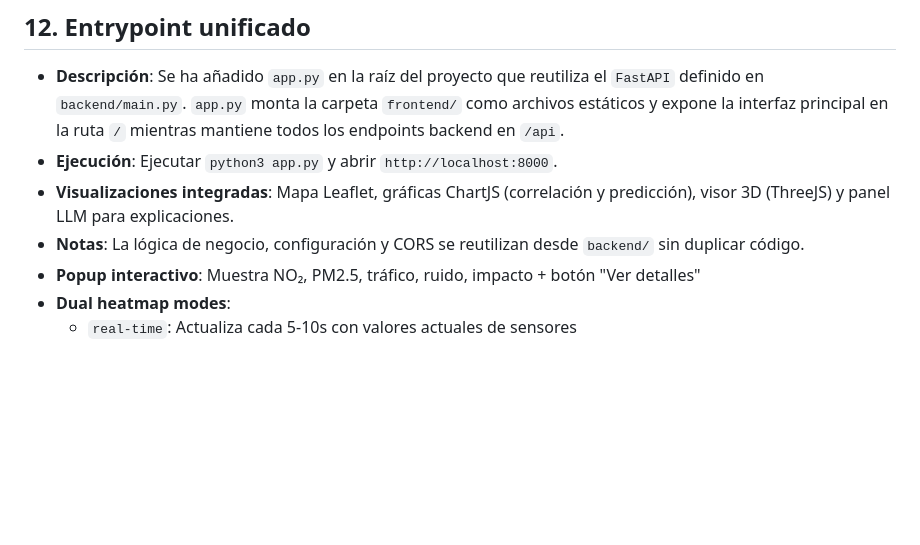
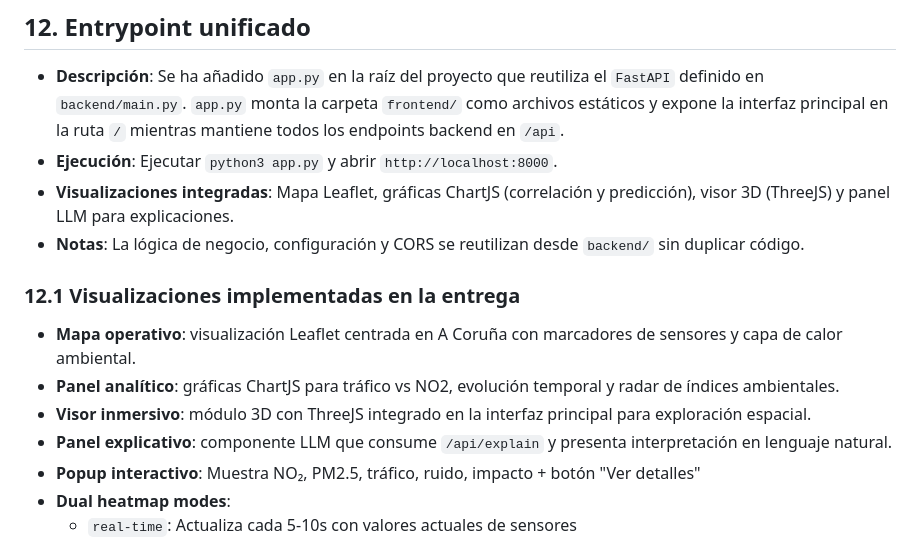
Before and after one commit to Sorayarguez/urbanpulse-coruna, a Markdown page: docs/PRD.md, the part around the change. Drawn GitHub-style; blank space fills up the shorter version.

```diff
--- a/docs/PRD.md
+++ b/docs/PRD.md
@@ -405,6 +405,13 @@ Implementar frontend web responsivo mobile-first que ofrezca visualización inte
 - **Ejecución**: Ejecutar `python3 app.py` y abrir `http://localhost:8000`.
 - **Visualizaciones integradas**: Mapa Leaflet, gráficas ChartJS (correlación y predicción), visor 3D (ThreeJS) y panel LLM para explicaciones.
 - **Notas**: La lógica de negocio, configuración y CORS se reutilizan desde `backend/` sin duplicar código.
+
+### 12.1 Visualizaciones implementadas en la entrega
+
+- **Mapa operativo**: visualización Leaflet centrada en A Coruña con marcadores de sensores y capa de calor ambiental.
+- **Panel analítico**: gráficas ChartJS para tráfico vs NO2, evolución temporal y radar de índices ambientales.
+- **Visor inmersivo**: módulo 3D con ThreeJS integrado en la interfaz principal para exploración espacial.
+- **Panel explicativo**: componente LLM que consume `/api/explain` y presenta interpretación en lenguaje natural.
 - **Popup interactivo**: Muestra NO₂, PM2.5, tráfico, ruido, impacto + botón "Ver detalles"
 - **Dual heatmap modes**:
   - `real-time`: Actualiza cada 5-10s con valores actuales de sensores
```
